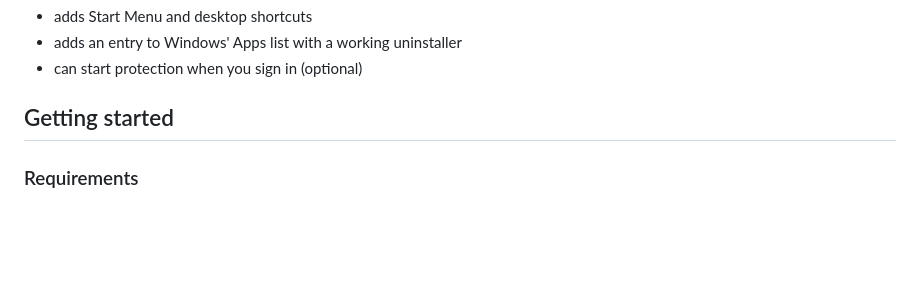
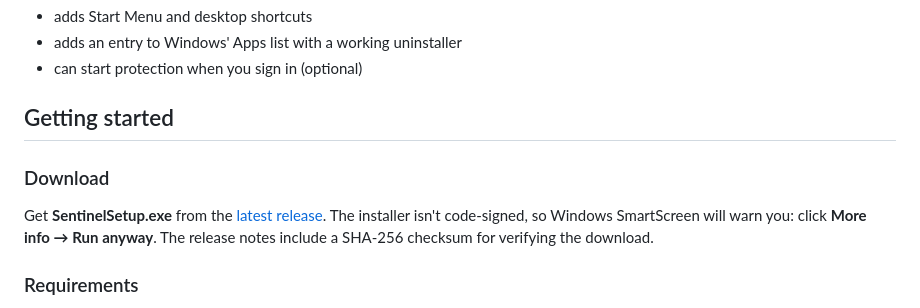
Before and after one commit to willischilling/sentinel-antivirus, a Markdown page: README.md, the part around the change. Rendered like a GitHub page; blank space fills up the shorter version.

Commit message:
Add download link to the README
Co-Authored-By: Claude Opus 5.5 <noreply@anthropic.com>

```diff
--- a/README.md
+++ b/README.md
@@ -64,6 +64,9 @@ Nothing is ended or deleted without a click.
 - can start protection when you sign in (optional)
 
 ## Getting started
+
+### Download
+Get **SentinelSetup.exe** from the [latest release](https://github.com/willischilling/sentinel-antivirus/releases/latest). The installer isn't code-signed, so Windows SmartScreen will warn you: click **More info → Run anyway**. The release notes include a SHA-256 checksum for verifying the download.
 
 ### Requirements
 - Windows 10 or 11. Scanning 7-Zip and RAR needs a recent Windows 11 `tar.exe`; everything else works on Windows 10.
```
